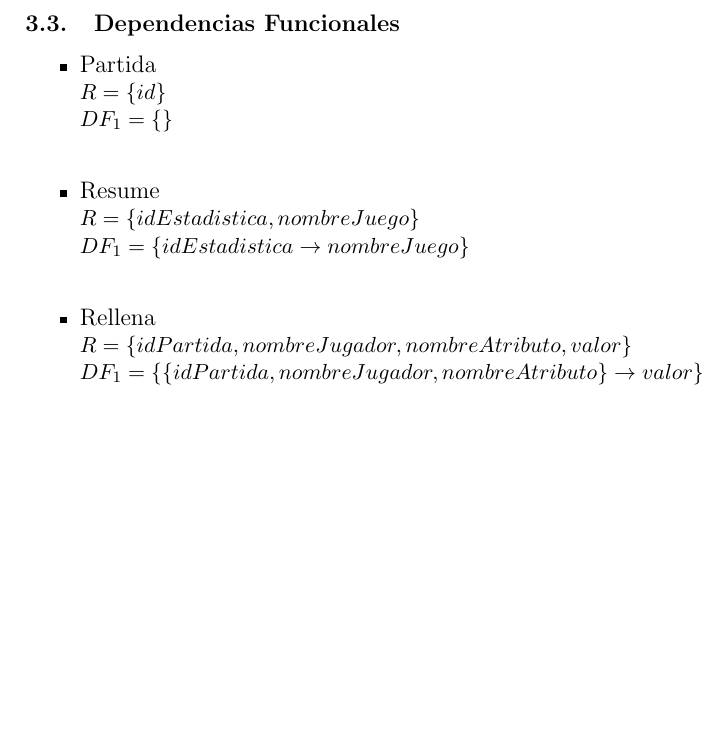
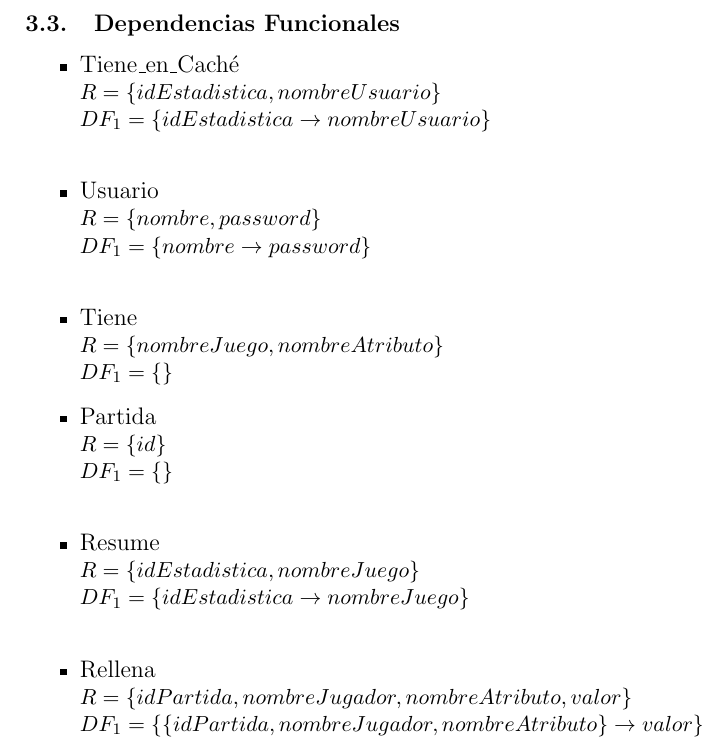
Before and after one commit to MATEDDSI/Requisitos, a LaTeX document (Descripcion/Descripcion.tex, which reads Descripcion/DependenciasFuncionales/inaki.tex): part of page 33 of 33, cut so that both start at the same text, the shorter picture padded with empty space. Compiled offline with pdfLaTeX.

Commit message:
DependenciasFuncionales Consulta

```diff
--- /dev/null
+++ b/Descripcion/DependenciasFuncionales/inaki.tex
@@ -0,0 +1,11 @@
+\item{{\large Tiene\_en\_Caché}}\\
+	$R = \{idEstadistica,nombreUsuario\}$\\
+	$DF_1 = \{idEstadistica \rightarrow nombreUsuario\}$\\
+
+\item {{\large Usuario}}\\
+	$R = \{nombre, password\}$\\
+	$DF_1 = \{nombre \rightarrow password\}$\\
+
+\item{{\large Tiene}}\\
+	$R = \{nombreJuego, nombreAtributo\}$\\
+	$DF_1 = \{\}$
--- a/Descripcion/Descripcion.tex
+++ b/Descripcion/Descripcion.tex
@@ -92,6 +92,7 @@ Por ejemplo, si se añade el juego baloncesto junto a un conjunto de atributos c
 \newpage
 \subsection{Dependencias Funcionales}
 \begin{itemize}
+\input{DependenciasFuncionales/inaki.tex}
 \input{DependenciasFuncionales/bruno.tex}
 \end{itemize}
 
```
